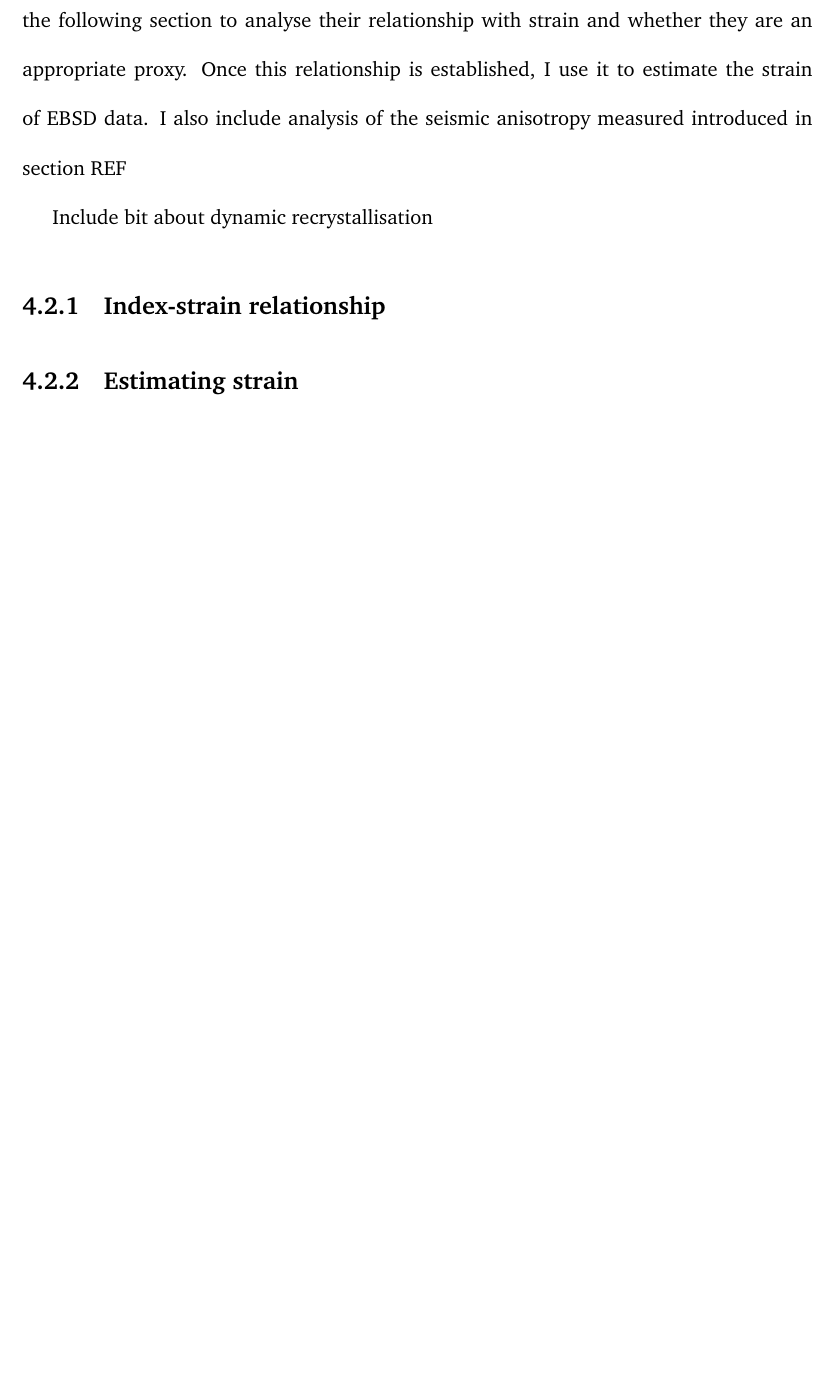
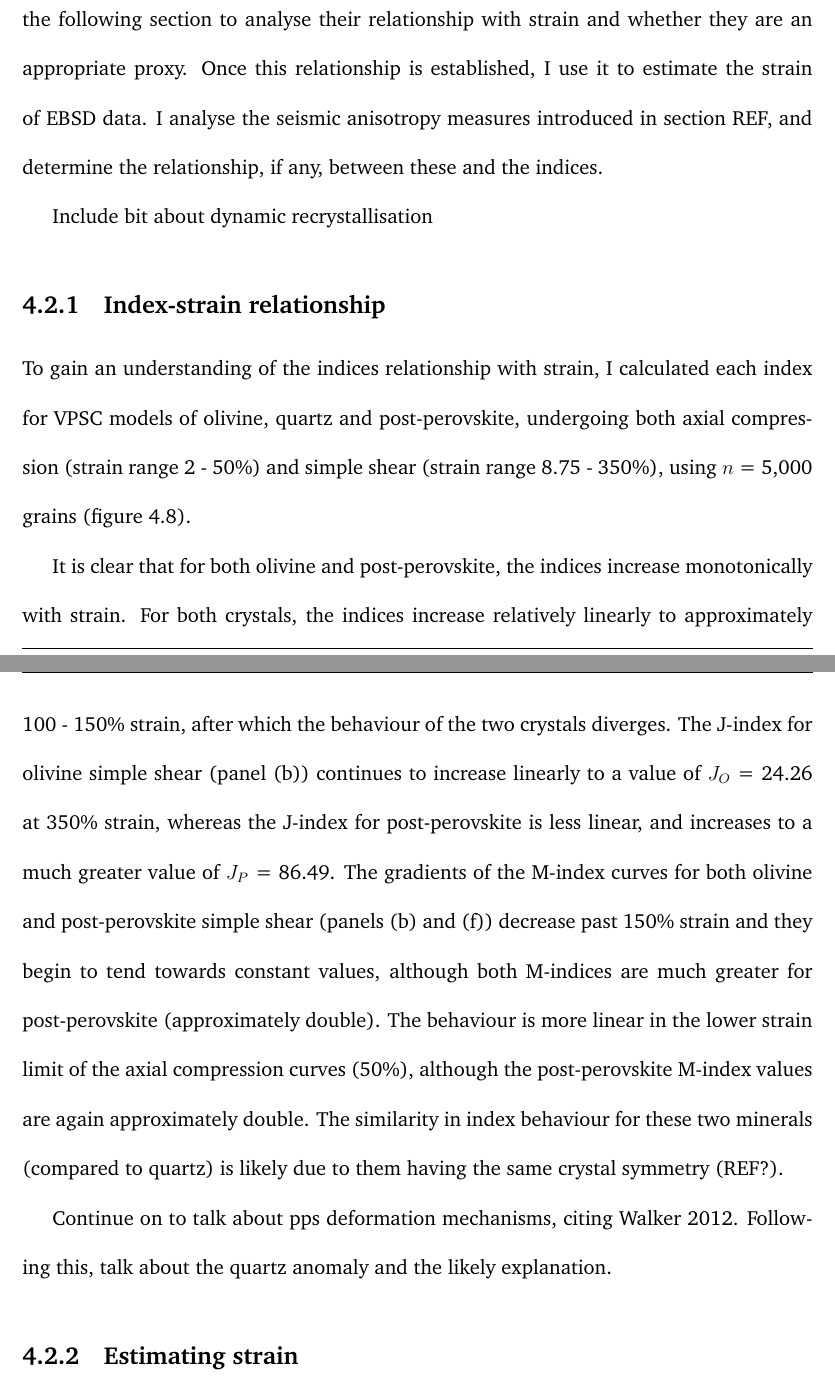
Before and after one commit to ee12lmb/doc, a LaTeX thesis (final/dissertation_complete.tex): part of page 41 of 58 before the commit and two parts of pages 41 and 42 of 59 after it, the two joined at a grey line, cut so that both start at the same text, the shorter picture padded with empty space. Compiled offline with pdfLaTeX; a missing bibliography style is replaced by a similar one.

Commit message:
Have added large amount of analysis and rewritten some to first person

```diff
--- a/final/dissertation_complete.tex
+++ b/final/dissertation_complete.tex
@@ -787,12 +787,15 @@ One explanation arises when considering the the movement of individual grains wi
 \section{Proxy for strain}
 %---------------------------------------------------------------------------
 
-Now that I have determined the robustness and variability of the indices, I move on in the following section to analyse their relationship with strain and whether they are an appropriate proxy. Once this relationship is established, I use it to estimate the strain of EBSD data. I also include analysis of the seismic anisotropy measured introduced in section REF
+Now that I have determined the robustness and variability of the indices, I move on in the following section to analyse their relationship with strain and whether they are an appropriate proxy. Once this relationship is established, I use it to estimate the strain of EBSD data. I analyse the seismic anisotropy measures introduced in section REF, and determine the relationship, if any, between these and the indices.
 
 
 Include bit about dynamic recrystallisation
 
 \subsection{Index-strain relationship}
+
+To gain an understanding of the indices relationship with strain, I calculated each index for VPSC models of olivine, quartz and post-perovskite, undergoing both axial compression (strain range 2 - 50\%) and simple shear (strain range 8.75 - 350\%), using $n$ = 5,000 grains (figure \ref{fig:indices_vs_strain}).
+
 %---------------------------FIG---------------------------------------------
 \begin{figure*}[p]
   \centering
@@ -801,6 +804,10 @@ Include bit about dynamic recrystallisation
   \label{fig:indices_vs_strain}
 \end{figure*}
 %---------------------------FIG---------------------------------------------
+
+It is clear that for both olivine and post-perovskite, the indices increase monotonically with strain. For both crystals, the indices increase relatively linearly to approximately 100 - 150\% strain, after which the behaviour of the two crystals diverges. The J-index for olivine simple shear (panel (b)) continues to increase linearly to a value of $J_O$ = 24.26 at 350\% strain, whereas the J-index for post-perovskite is less linear, and increases to a much greater value of $J_P$ = 86.49. The gradients of the M-index curves for both olivine and post-perovskite simple shear (panels (b) and (f)) decrease past 150\% strain and they begin to tend towards constant values, although both M-indices are much greater for post-perovskite (approximately double). The behaviour is more linear in the lower strain limit of the axial compression curves (50\%), although the post-perovskite M-index values are again approximately double. The similarity in index behaviour for these two minerals (compared to quartz) is likely due to them having the same crystal symmetry (REF?).
+
+Continue on to talk about pps deformation mechanisms, citing Walker 2012. Following this, talk about the quartz anomaly and the likely explanation.
 
 
 %---------------------------FIG---------------------------------------------
```
Also changed, not shown: final/dissertation_complete.tex (6 more changed lines).
